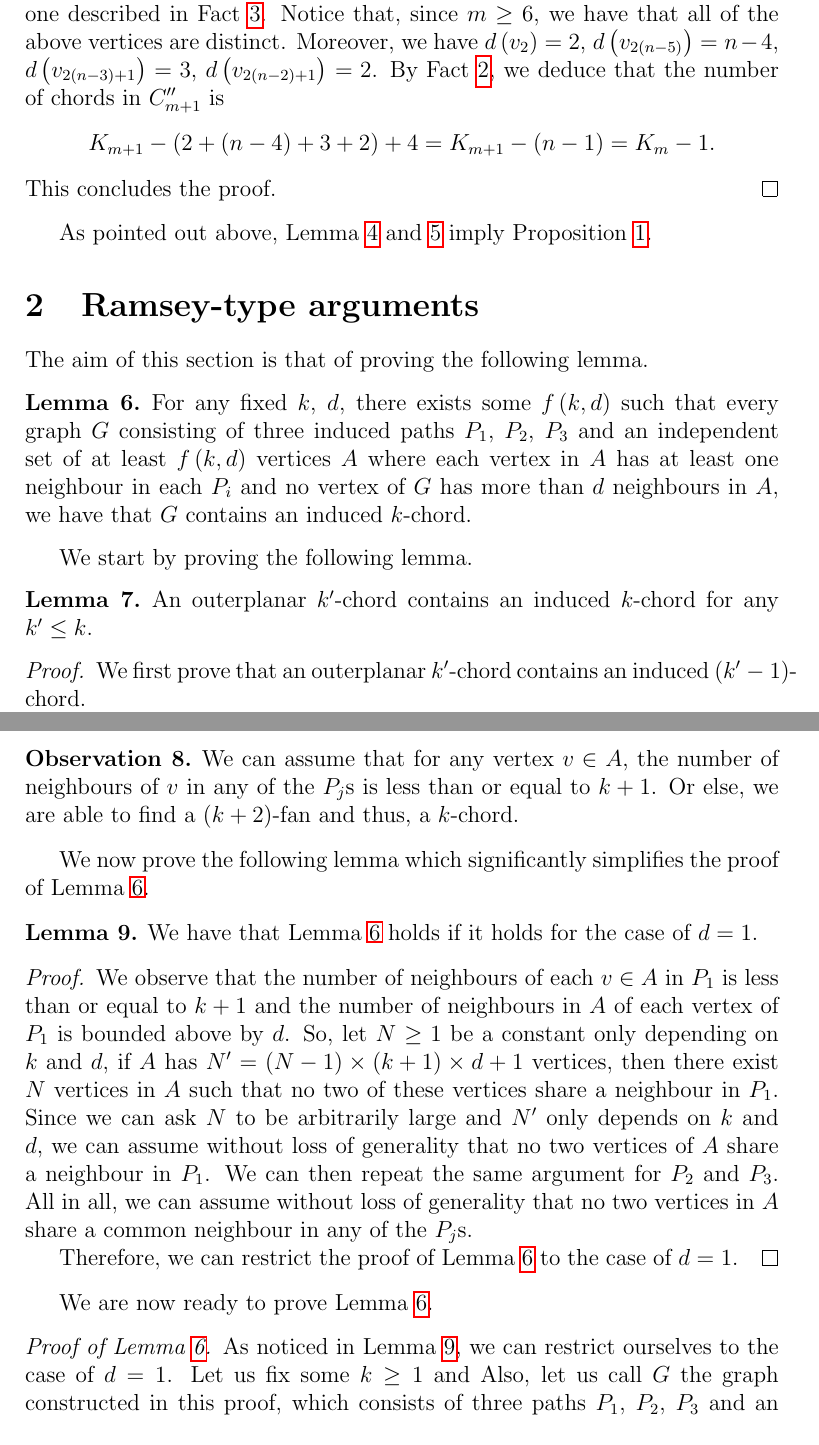
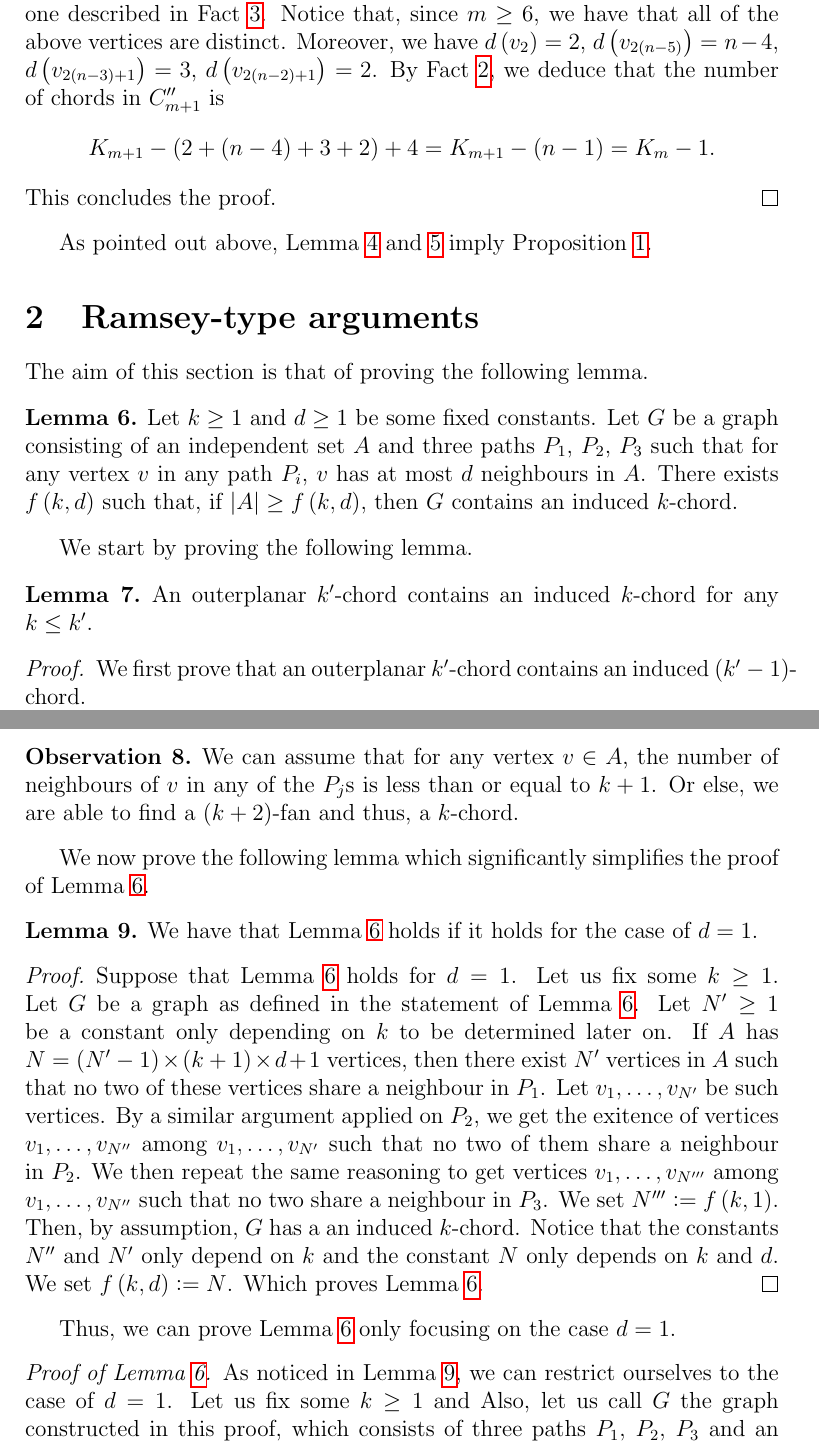
Before and after one commit to vincenzo-politelli/circle_graphs, a LaTeX document (k-chord/k-chord.tex): two parts of pages 3 and 4 of 7, joined at a grey line, cut so that both start at the same text. Compiled offline with pdfLaTeX.

Commit message:
fixes in 3 paths proof

```diff
--- a/k-chord/k-chord.tex
+++ b/k-chord/k-chord.tex
@@ -282,18 +282,18 @@
     proving the following lemma.
 
     \begin{lemma} \label{lemma:paths}
-        For any fixed $k$, $d$,
-        there exists some $f\left(k, d\right)$
-        such that every graph $G$
-        consisting of three induced
-        paths $P_1$, $P_2$, $P_3$
-        and an independent set of at least
-        $f\left(k, d\right)$ vertices $A$
-        where each vertex in $A$ has
-        at least one neighbour in each $P_{i}$
-        and no vertex of $G$ has more
-        than $d$ neighbours in $A$,
-        we have that $G$ contains an
+        Let $k \geq 1$ and $d \geq 1$
+        be some fixed constants.
+        Let $G$ be a graph consisting
+        of an independent set $A$
+        and three paths $P_1$, $P_2$, $P_3$
+        such that for any vertex $v$
+        in any path $P_{i}$,
+        $v$ has at most $d$ neighbours
+        in $A$. There exists
+        $f\left(k, d\right)$ such
+        that, if $\left|A\right| \geq f\left(k, d\right)$,
+        then $G$ contains an
         induced $k$-chord.
     \end{lemma}
 
@@ -302,7 +302,7 @@
 
     \begin{lemma} \label{lemma:outerplanar}
         An outerplanar $k'$-chord contains
-        an induced $k$-chord for any $k' \leq k$.
+        an induced $k$-chord for any $k \leq k'$.
     \end{lemma}
     \begin{proof}
         We first prove that an outerplanar
@@ -358,38 +358,50 @@
         holds if it holds for the case of $d = 1$.
     \end{lemma}
     \begin{proof}
-        We observe that the number
-        of neighbours of each $v \in A$
-        in $P_1$ is less than or equal
-        to $k+1$ and the number of
-        neighbours in $A$ of each vertex of
-        $P_1$ is bounded above by $d$.
-        So, let $N \geq 1$ be a constant only depending
-        on $k$ and $d$,
-        if $A$ has $N' = \left(N-1\right)
+        Suppose that Lemma \ref{lemma:paths}
+        holds for $d = 1$.
+        Let us fix some $k \geq 1$.
+        Let $G$ be a graph as
+        defined in the statement
+        of Lemma \ref{lemma:paths}.
+        Let $N' \geq 1$ be a constant
+        only depending on $k$
+        to be determined later on.
+        If $A$ has $N = \left(N'-1\right)
         \times \left(k+1\right) \times
         d + 1$ vertices, then there
-        exist $N$ vertices in $A$
+        exist $N'$ vertices in $A$
         such that no two of these
         vertices share a neighbour
-        in $P_1$. Since we can ask
-        $N$ to be arbitrarily large and
-        $N'$ only depends on $k$ and $d$, we can assume
-        without loss of generality that
-        no two vertices of $A$ share a
-        neighbour in $P_1$.
-        We can then repeat the same argument
-        for $P_2$ and $P_3$. All in all,
-        we can assume without loss of
-        generality that no two vertices in $A$ share a
-        common neighbour in any of the $P_{j}$s.
-
-        Therefore, we can restrict the proof
-        of Lemma \ref{lemma:paths} to the
-        case of $d = 1$.
+        in $P_1$.
+        Let $v_1, \ldots, v_{N'}$
+        be such vertices.
+        By a similar argument
+        applied on $P_2$, we get
+        the exitence of vertices
+        $v_1, \ldots, v_{N''}$
+        among $v_1, \ldots, v_{N'}$
+        such that no two of them
+        share a neighbour in $P_2$.
+        We then repeat the same reasoning
+        to get vertices
+        $v_1, \ldots, v_{N'''}$
+        among $v_1, \ldots, v_{N''}$
+        such that no two share a
+        neighbour in $P_3$.
+        We set $N''' \defeq f\left(k, 1\right)$.
+        Then, by assumption, $G$ has a
+        an induced $k$-chord.
+        Notice that the constants
+        $N''$ and $N'$ only depend
+        on $k$ and the constant
+        $N$ only depends on $k$ and $d$.
+        We set $f\left(k, d\right) \defeq N$.
+        Which proves Lemma \ref{lemma:paths}.
     \end{proof}
 
-    We are now ready to prove Lemma \ref{lemma:paths}.
+    Thus, we can prove Lemma \ref{lemma:paths}
+    only focusing on the case $d = 1$.
 
     \begin{proof}[Proof of Lemma \ref{lemma:paths}]
         As noticed in Lemma \ref{lemma:done},
```
